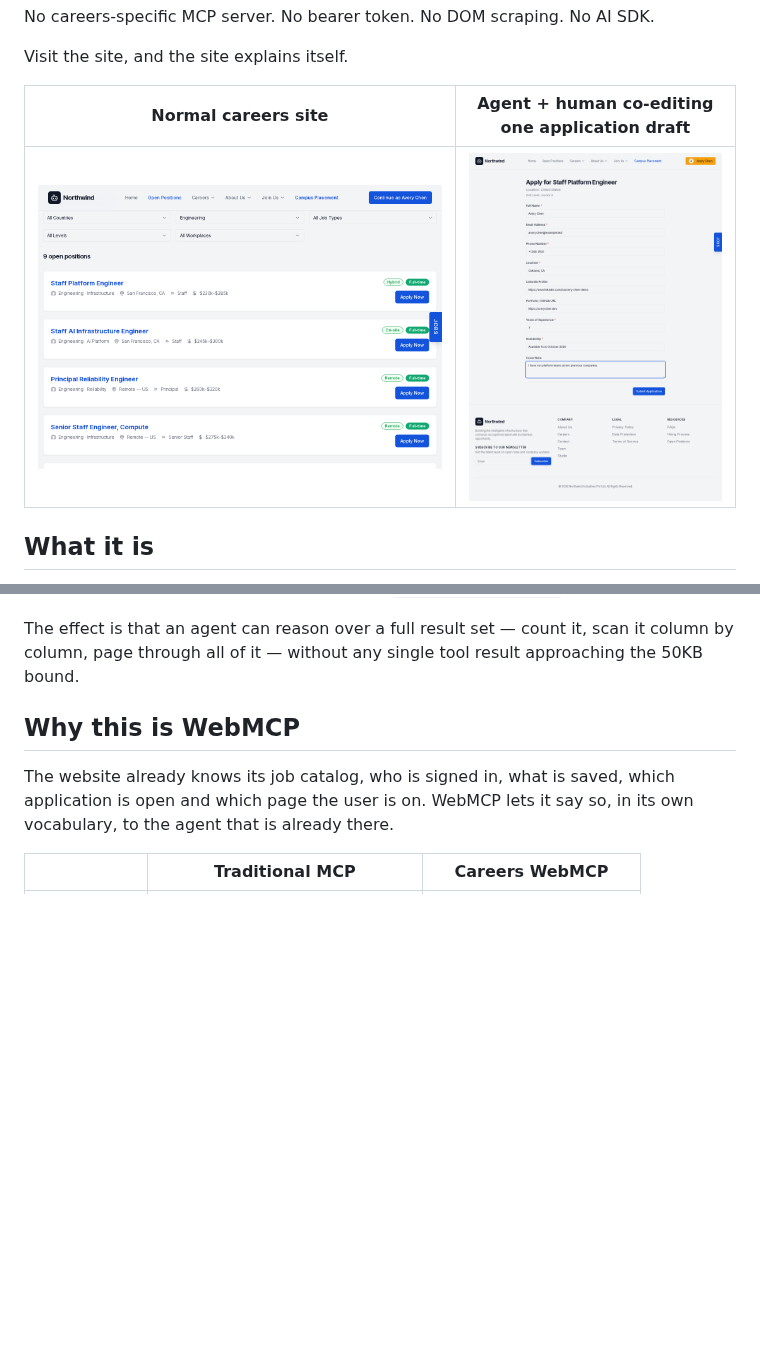
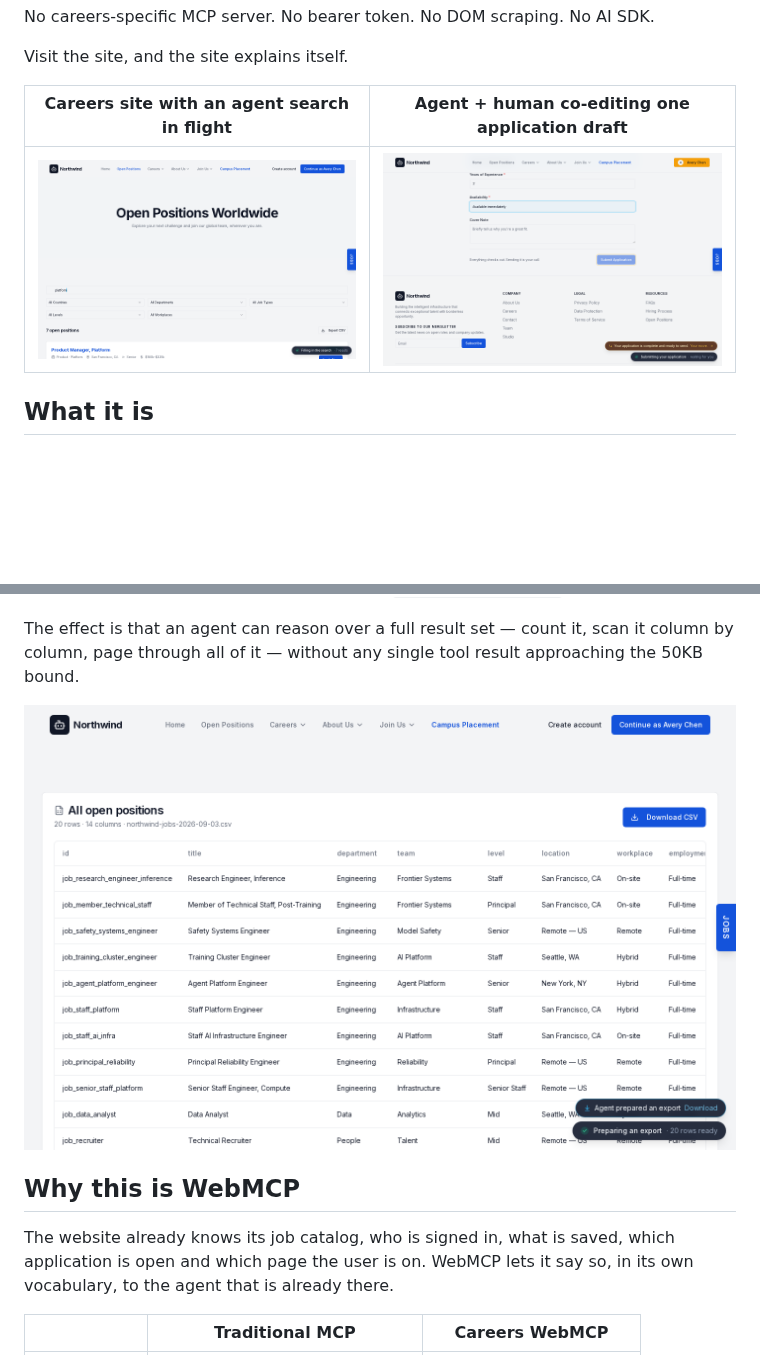
Before and after one commit to alliecatowo/careers-webmcp, a Markdown page: README.md, 2 parts joined by grey strips. GitHub-like rendering; pictures changed too: docs/media/01-jobs-index.png, docs/media/03-application-coedit.png, docs/media/05-export-view.png (added); blank space fills up the shorter version.

```diff
--- a/README.md
+++ b/README.md
@@ -21,5 +21,5 @@ No AI SDK.
 
 Visit the site, and the site explains itself.
 
-| Normal careers site | Agent + human co-editing one application draft |
+| Careers site with an agent search in flight | Agent + human co-editing one application draft |
 | --- | --- |
@@ -112,6 +112,8 @@ CSV** button on the jobs page or from `/careers/exports/[id]`.
 The effect is that an agent can reason over a full result set — count it, scan
 it column by column, page through all of it — without any single tool result
 approaching the 50KB bound.
+
+![The human view of an agent-prepared export](docs/media/05-export-view.png)
 
 ## Why this is WebMCP
 
```
Also changed, not shown: other parts of README.md (+1 -1 lines), docs/webmcp-tools.md (+4 -4 lines), docs/media/02-job-detail.png, docs/media/04-my-account.png, 3 other files.
